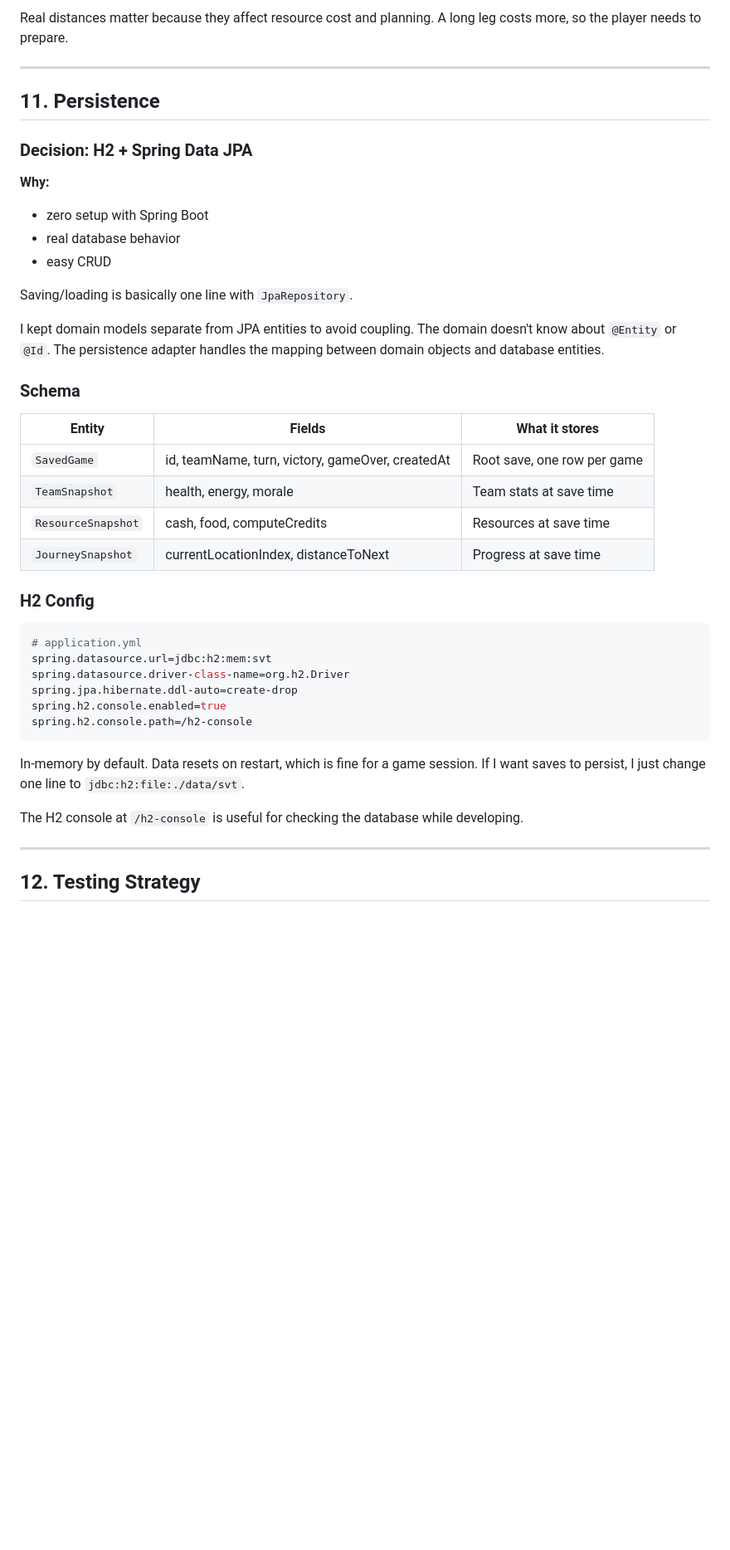
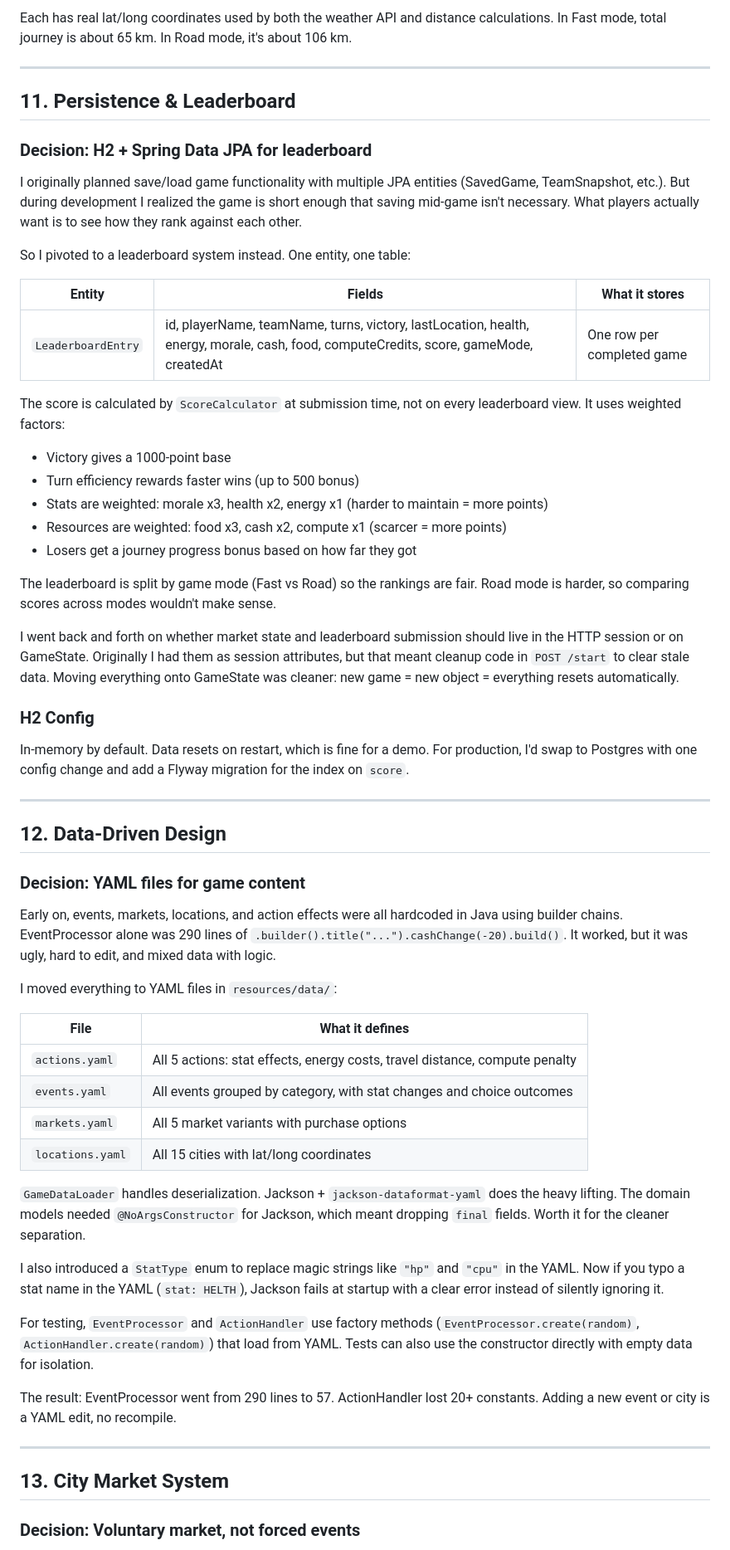
Before and after one commit to paulofranklins2/silicon-valley-trail, a Markdown page: docs/DESIGN.md, the part around one of its changes. Shown at 83% size. GitHub-like rendering; blank space fills up the shorter version.

````diff
--- a/docs/DESIGN.md
+++ b/docs/DESIGN.md
@@ -279,45 +289,63 @@ Each has:
 
-Real distances matter because they affect resource cost and planning. A long leg costs more, so the player needs to prepare.
+Each has real lat/long coordinates used by both the weather API and distance calculations. In Fast mode, total journey is about 65 km. In Road mode, it's about 106 km.
 
 ---
 
-## 11. Persistence
+## 11. Persistence & Leaderboard
 
-### Decision: H2 + Spring Data JPA
+### Decision: H2 + Spring Data JPA for leaderboard
 
-**Why:**
-- zero setup with Spring Boot
-- real database behavior
-- easy CRUD
+I originally planned save/load game functionality with multiple JPA entities (SavedGame, TeamSnapshot, etc.). But during development I realized the game is short enough that saving mid-game isn't necessary. What players actually want is to see how they rank against each other.
 
-Saving/loading is basically one line with `JpaRepository`.
-
-I kept domain models separate from JPA entities to avoid coupling. The domain doesn't know about `@Entity` or `@Id`. The persistence adapter handles the mapping between domain objects and database entities.
-
-### Schema
+So I pivoted to a leaderboard system instead. One entity, one table:
 
 | Entity | Fields | What it stores |
 |---|---|---|
-| `SavedGame` | id, teamName, turn, victory, gameOver, createdAt | Root save, one row per game |
-| `TeamSnapshot` | health, energy, morale | Team stats at save time |
-| `ResourceSnapshot` | cash, food, computeCredits | Resources at save time |
-| `JourneySnapshot` | currentLocationIndex, distanceToNext | Progress at save time |
+| `LeaderboardEntry` | id, playerName, teamName, turns, victory, lastLocation, health, energy, morale, cash, food, computeCredits, score, gameMode, createdAt | One row per completed game |
+
+The score is calculated by `ScoreCalculator` at submission time, not on every leaderboard view. It uses weighted factors:
+- Victory gives a 1000-point base
+- Turn efficiency rewards faster wins (up to 500 bonus)
+- Stats are weighted: morale x3, health x2, energy x1 (harder to maintain = more points)
+- Resources are weighted: food x3, cash x2, compute x1 (scarcer = more points)
+- Losers get a journey progress bonus based on how far they got
+
+The leaderboard is split by game mode (Fast vs Road) so the rankings are fair. Road mode is harder, so comparing scores across modes wouldn't make sense.
+
+I went back and forth on whether market state and leaderboard submission should live in the HTTP session or on GameState. Originally I had them as session attributes, but that meant cleanup code in `POST /start` to clear stale data. Moving everything onto GameState was cleaner: new game = new object = everything resets automatically.
 
 ### H2 Config
 
-```properties
-# application.yml
-spring.datasource.url=jdbc:h2:mem:svt
-spring.datasource.driver-class-name=org.h2.Driver
-spring.jpa.hibernate.ddl-auto=create-drop
-spring.h2.console.enabled=true
-spring.h2.console.path=/h2-console
-```
-
-In-memory by default. Data resets on restart, which is fine for a game session. If I want saves to persist, I just change one line to `jdbc:h2:file:./data/svt`.
-
-The H2 console at `/h2-console` is useful for checking the database while developing.
+In-memory by default. Data resets on restart, which is fine for a demo. For production, I'd swap to Postgres with one config change and add a Flyway migration for the index on `score`.
 
 ---
 
-## 12. Testing Strategy
+## 12. Data-Driven Design
+
+### Decision: YAML files for game content
+
+Early on, events, markets, locations, and action effects were all hardcoded in Java using builder chains. EventProcessor alone was 290 lines of `.builder().title("...").cashChange(-20).build()`. It worked, but it was ugly, hard to edit, and mixed data with logic.
+
+I moved everything to YAML files in `resources/data/`:
+
+| File | What it defines |
+|---|---|
+| `actions.yaml` | All 5 actions: stat effects, energy costs, travel distance, compute penalty |
+| `events.yaml` | All events grouped by category, with stat changes and choice outcomes |
+| `markets.yaml` | All 5 market variants with purchase options |
+| `locations.yaml` | All 15 cities with lat/long coordinates |
+
+`GameDataLoader` handles deserialization. Jackson + `jackson-dataformat-yaml` does the heavy lifting. The domain models needed `@NoArgsConstructor` for Jackson, which meant dropping `final` fields. Worth it for the cleaner separation.
+
+I also introduced a `StatType` enum to replace magic strings like `"hp"` and `"cpu"` in the YAML. Now if you typo a stat name in the YAML (`stat: HELTH`), Jackson fails at startup with a clear error instead of silently ignoring it.
+
+For testing, `EventProcessor` and `ActionHandler` use factory methods (`EventProcessor.create(random)`, `ActionHandler.create(random)`) that load from YAML. Tests can also use the constructor directly with empty data for isolation.
+
+The result: EventProcessor went from 290 lines to 57. ActionHandler lost 20+ constants. Adding a new event or city is a YAML edit, no recompile.
+
+---
+
+## 13. City Market System
+
+### Decision: Voluntary market, not forced events
+
````
Also changed, not shown: other parts of docs/DESIGN.md (+120 -126 lines), docs/TODO.md (+70 -92 lines).
